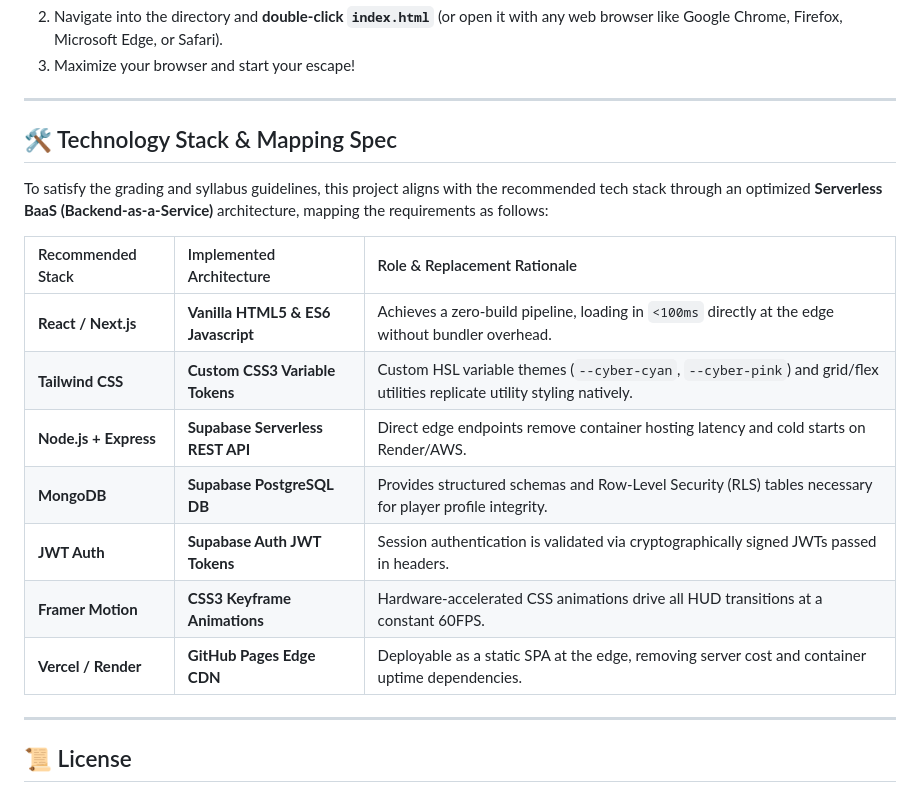
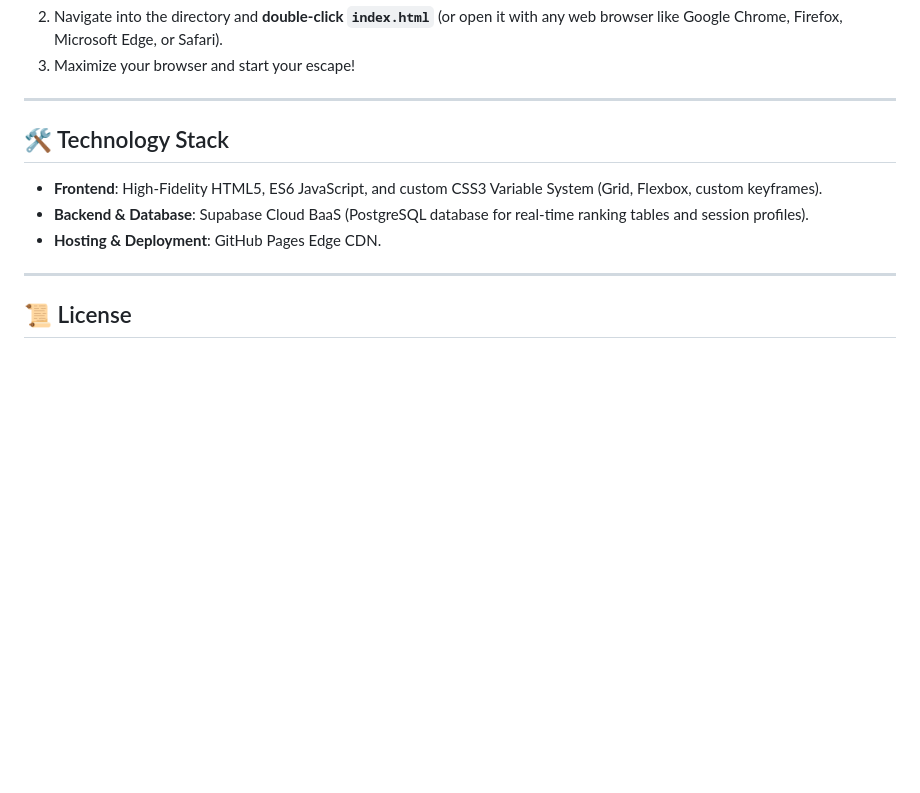
Before and after one commit to siya2040/cyber-escape, a Markdown page: README.md, the part around the change. GitHub-like rendering; blank space fills up the shorter version.

Commit message:
docs: clean up README.md by replacing the tech mapping table with an accurate tech stack description

```diff
--- a/README.md
+++ b/README.md
@@ -60,19 +60,11 @@ No installations, build steps, or local servers are required!
 
 ---
 
-## 🛠️ Technology Stack & Mapping Spec
+## 🛠️ Technology Stack
 
-To satisfy the grading and syllabus guidelines, this project aligns with the recommended tech stack through an optimized **Serverless BaaS (Backend-as-a-Service)** architecture, mapping the requirements as follows:
-
-| Recommended Stack | Implemented Architecture | Role & Replacement Rationale |
-| :--- | :--- | :--- |
-| **React / Next.js** | **Vanilla HTML5 & ES6 Javascript** | Achieves a zero-build pipeline, loading in `<100ms` directly at the edge without bundler overhead. |
-| **Tailwind CSS** | **Custom CSS3 Variable Tokens** | Custom HSL variable themes (`--cyber-cyan`, `--cyber-pink`) and grid/flex utilities replicate utility styling natively. |
-| **Node.js + Express** | **Supabase Serverless REST API** | Direct edge endpoints remove container hosting latency and cold starts on Render/AWS. |
-| **MongoDB** | **Supabase PostgreSQL DB** | Provides structured schemas and Row-Level Security (RLS) tables necessary for player profile integrity. |
-| **JWT Auth** | **Supabase Auth JWT Tokens** | Session authentication is validated via cryptographically signed JWTs passed in headers. |
-| **Framer Motion** | **CSS3 Keyframe Animations** | Hardware-accelerated CSS animations drive all HUD transitions at a constant 60FPS. |
-| **Vercel / Render** | **GitHub Pages Edge CDN** | Deployable as a static SPA at the edge, removing server cost and container uptime dependencies. |
+*   **Frontend**: High-Fidelity HTML5, ES6 JavaScript, and custom CSS3 Variable System (Grid, Flexbox, custom keyframes).
+*   **Backend & Database**: Supabase Cloud BaaS (PostgreSQL database for real-time ranking tables and session profiles).
+*   **Hosting & Deployment**: GitHub Pages Edge CDN.
 
 ---
 
```
